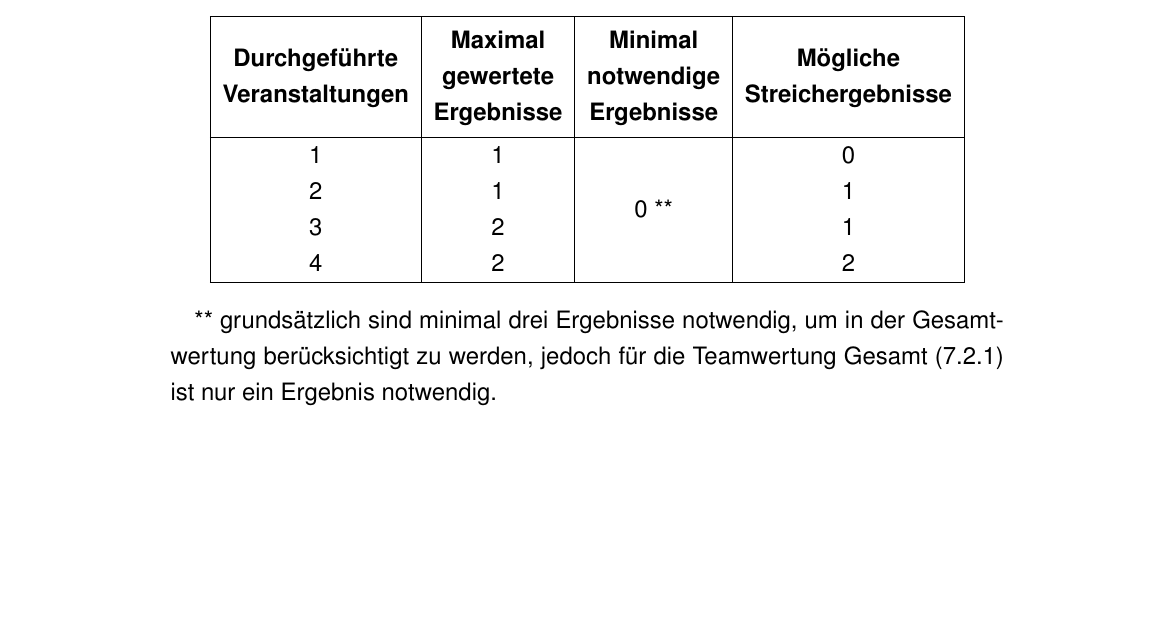
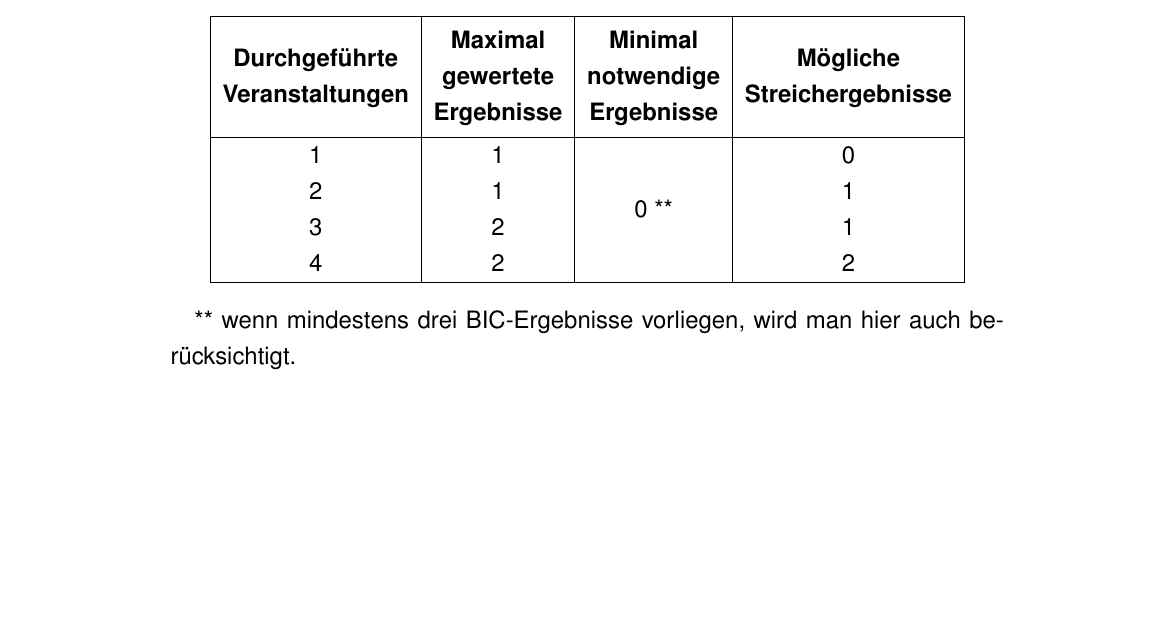
Before and after one commit to andipaetzold/bayerncup-durchfuehrungsbestimmungen, a LaTeX document (main.tex, which reads anhang.tex): part of page 17 of 19, cut so that both start at the same text. Compiled offline with pdfLaTeX.

Commit message:
Wertungsbedingungen für BIC Ak korrigiert

```diff
--- a/anhang.tex
+++ b/anhang.tex
@@ -152,7 +152,7 @@ Für alle BIC-AK, BIC-Team, KIC und SIC Veranstaltungen werden die Punkte nach P
 \end{tabular}
 \end{center}
 
-** grundsätzlich sind minimal drei Ergebnisse notwendig, um in der Gesamtwertung berücksichtigt zu werden, jedoch für die Teamwertung Gesamt~(\ref{subsec:teamwertung-gesamt}) ist nur ein Ergebnis notwendig.
+** wenn mindestens drei BIC-Ergebnisse vorliegen, wird man hier auch berücksichtigt.
 
 \subsection{KIC}
 \begin{center}
```
